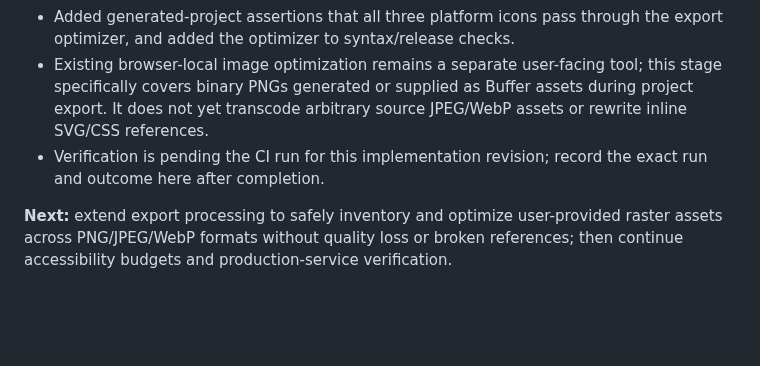
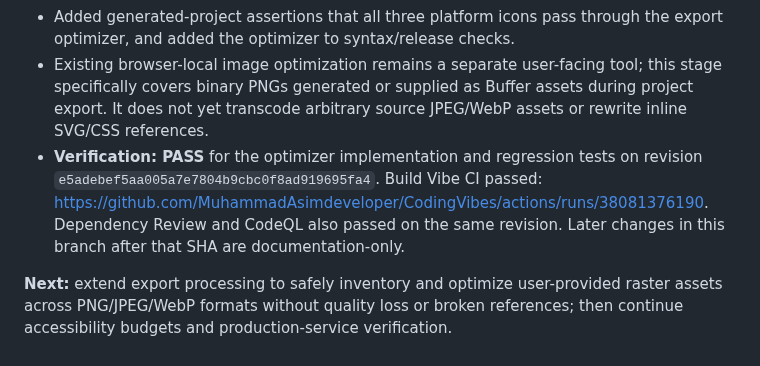
Before and after one commit to MuhammadAsimdeveloper/CodingVibes, a Markdown page: docs/BUILD_VIBE_LAUNCH_PLAN.md, the part around the change. GitHub-like rendering; blank space fills up the shorter version.

Commit message:
docs: record passing PNG export optimizer verification

```diff
--- a/docs/BUILD_VIBE_LAUNCH_PLAN.md
+++ b/docs/BUILD_VIBE_LAUNCH_PLAN.md
@@ -1171,6 +1171,6 @@ Follow-up: address and analytics settings now persist per project in browser loc
 - Wired optimization into `generateProject()` before the manifest hash is calculated, so exported binary PNG assets are optimized and the integrity hash describes the actual exported bytes. Generation reports the number of PNGs checked and bytes saved.
 - Added generated-project assertions that all three platform icons pass through the export optimizer, and added the optimizer to syntax/release checks.
 - Existing browser-local image optimization remains a separate user-facing tool; this stage specifically covers binary PNGs generated or supplied as Buffer assets during project export. It does not yet transcode arbitrary source JPEG/WebP assets or rewrite inline SVG/CSS references.
-- Verification is pending the CI run for this implementation revision; record the exact run and outcome here after completion.
+- **Verification: PASS** for the optimizer implementation and regression tests on revision `e5adebef5aa005a7e7804b9cbc0f8ad919695fa4`. Build Vibe CI passed: https://github.com/MuhammadAsimdeveloper/CodingVibes/actions/runs/38081376190. Dependency Review and CodeQL also passed on the same revision. Later changes in this branch after that SHA are documentation-only.
 
 **Next:** extend export processing to safely inventory and optimize user-provided raster assets across PNG/JPEG/WebP formats without quality loss or broken references; then continue accessibility budgets and production-service verification.
```
